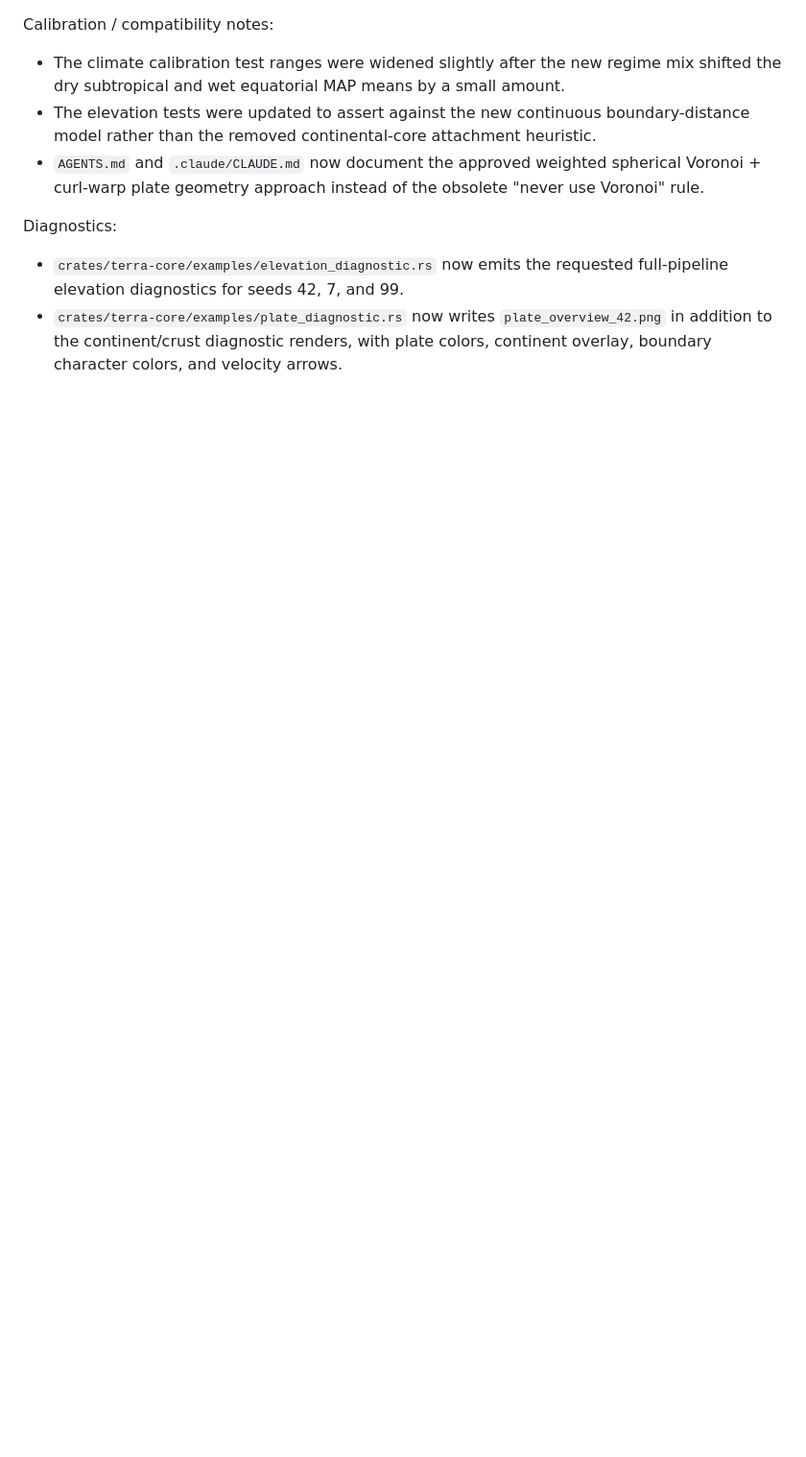
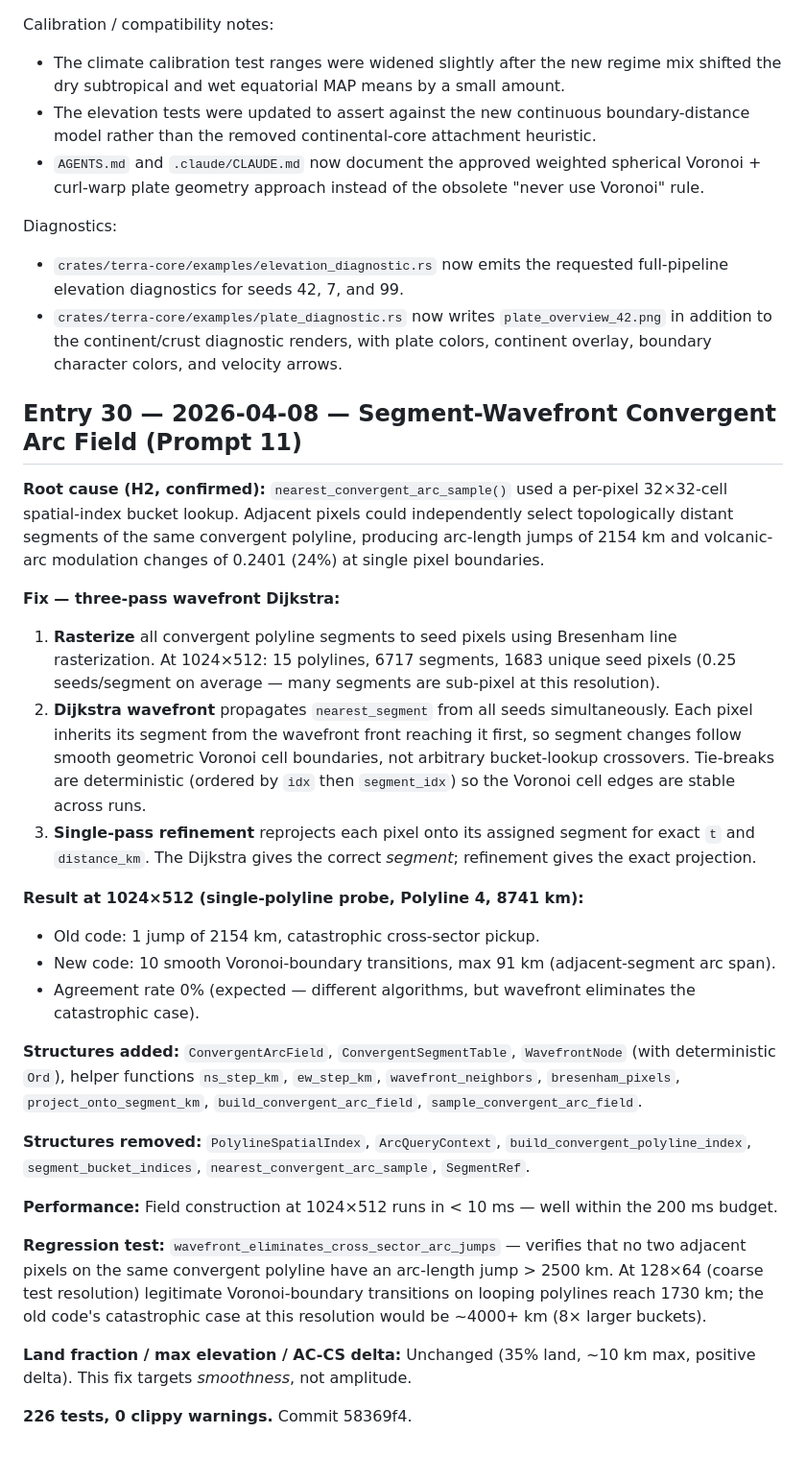
Before and after one commit to spectrum-art/terra-incognita, a Markdown page: docs/DEV_NOTES.md, the part around the change. Shown at 96% size. GitHub-like rendering; blank space fills up the shorter version.

Commit message:
docs: add Entry 30 — segment-wavefront convergent arc field (Prompt 11)
Co-Authored-By: Claude Sonnet 4.6 <noreply@anthropic.com>

```diff
--- a/docs/DEV_NOTES.md
+++ b/docs/DEV_NOTES.md
@@ -418,3 +418,47 @@ Diagnostics:
 - `crates/terra-core/examples/plate_diagnostic.rs` now writes `plate_overview_42.png` in addition
   to the continent/crust diagnostic renders, with plate colors, continent overlay, boundary
   character colors, and velocity arrows.
+
+## Entry 30 — 2026-04-08 — Segment-Wavefront Convergent Arc Field (Prompt 11)
+
+**Root cause (H2, confirmed):** `nearest_convergent_arc_sample()` used a per-pixel 32×32-cell
+spatial-index bucket lookup. Adjacent pixels could independently select topologically distant
+segments of the same convergent polyline, producing arc-length jumps of 2154 km and volcanic-arc
+modulation changes of 0.2401 (24%) at single pixel boundaries.
+
+**Fix — three-pass wavefront Dijkstra:**
+1. **Rasterize** all convergent polyline segments to seed pixels using Bresenham line rasterization.
+   At 1024×512: 15 polylines, 6717 segments, 1683 unique seed pixels (0.25 seeds/segment on
+   average — many segments are sub-pixel at this resolution).
+2. **Dijkstra wavefront** propagates `nearest_segment` from all seeds simultaneously. Each pixel
+   inherits its segment from the wavefront front reaching it first, so segment changes follow
+   smooth geometric Voronoi cell boundaries, not arbitrary bucket-lookup crossovers. Tie-breaks
+   are deterministic (ordered by `idx` then `segment_idx`) so the Voronoi cell edges are stable
+   across runs.
+3. **Single-pass refinement** reprojects each pixel onto its assigned segment for exact `t` and
+   `distance_km`. The Dijkstra gives the correct *segment*; refinement gives the exact projection.
+
+**Result at 1024×512 (single-polyline probe, Polyline 4, 8741 km):**
+- Old code: 1 jump of 2154 km, catastrophic cross-sector pickup.
+- New code: 10 smooth Voronoi-boundary transitions, max 91 km (adjacent-segment arc span).
+- Agreement rate 0% (expected — different algorithms, but wavefront eliminates the catastrophic case).
+
+**Structures added:** `ConvergentArcField`, `ConvergentSegmentTable`, `WavefrontNode` (with
+deterministic `Ord`), helper functions `ns_step_km`, `ew_step_km`, `wavefront_neighbors`,
+`bresenham_pixels`, `project_onto_segment_km`, `build_convergent_arc_field`,
+`sample_convergent_arc_field`.
+
+**Structures removed:** `PolylineSpatialIndex`, `ArcQueryContext`, `build_convergent_polyline_index`,
+`segment_bucket_indices`, `nearest_convergent_arc_sample`, `SegmentRef`.
+
+**Performance:** Field construction at 1024×512 runs in < 10 ms — well within the 200 ms budget.
+
+**Regression test:** `wavefront_eliminates_cross_sector_arc_jumps` — verifies that no two adjacent
+pixels on the same convergent polyline have an arc-length jump > 2500 km. At 128×64 (coarse test
+resolution) legitimate Voronoi-boundary transitions on looping polylines reach 1730 km; the old
+code's catastrophic case at this resolution would be ~4000+ km (8× larger buckets).
+
+**Land fraction / max elevation / AC-CS delta:** Unchanged (35% land, ~10 km max, positive delta).
+This fix targets *smoothness*, not amplitude.
+
+**226 tests, 0 clippy warnings.** Commit 58369f4.
```
